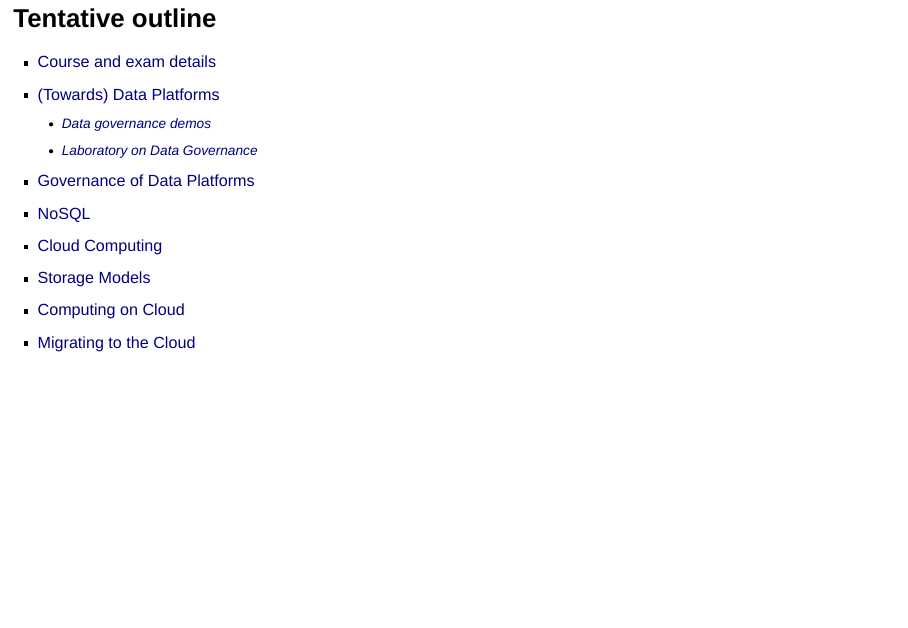
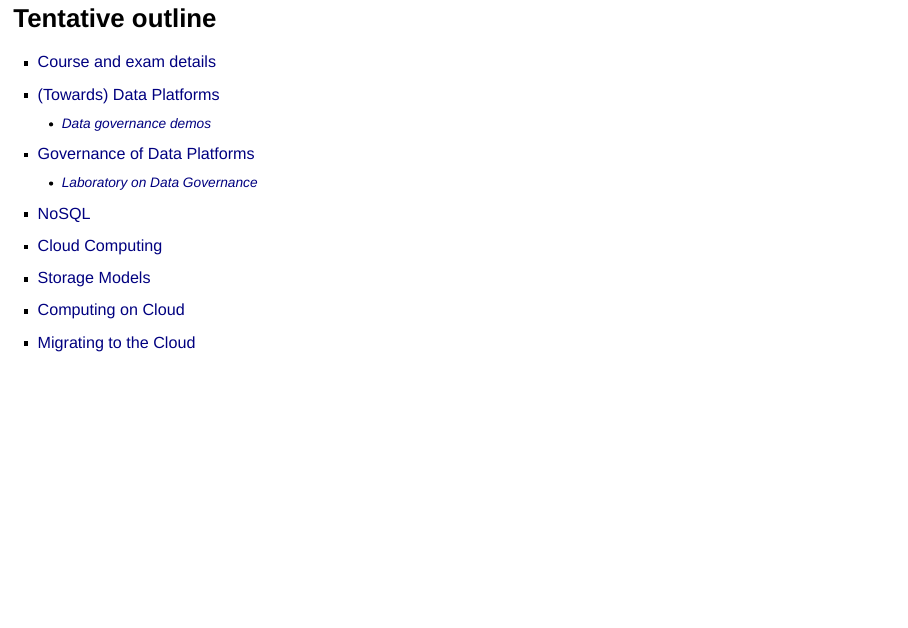
Before and after one commit to w4bo/AA2627-unibo-bdcp, a Quarto document (slides/00-intro.qmd): page 14 of 15. Rendered offline with R 4.5, knitr and Pandoc in place of Quarto, with nearby package versions; drawn as Slidy slides in place of the format the file asks for.

Commit message:
fix: update structure

```diff
--- a/slides/00-intro.qmd
+++ b/slides/00-intro.qmd
@@ -223,8 +223,8 @@ Rule of thumb
 - [Course and exam details](00-intro)
 - [(Towards) Data Platforms](01-dataplatforms)
   - [Data governance demos](https://github.com/w4bo/data-governance-demo/)
+- [Governance of Data Platforms](02-governance)
   - [Laboratory on Data Governance](02-integratedlab)
-- [Governance of Data Platforms](02-governance)
 - [NoSQL](03-nosql)
 - [Cloud Computing](04-cloudcomputing)
 - [Storage Models](06-storage)
```
